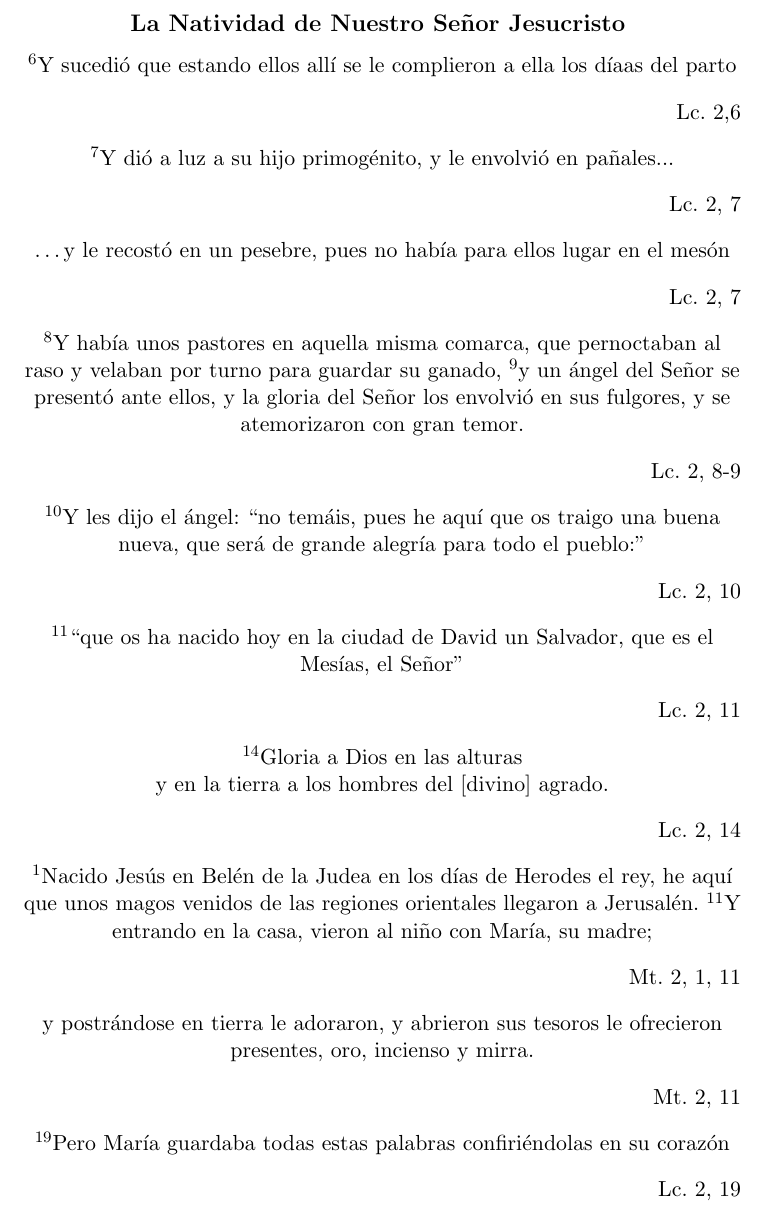
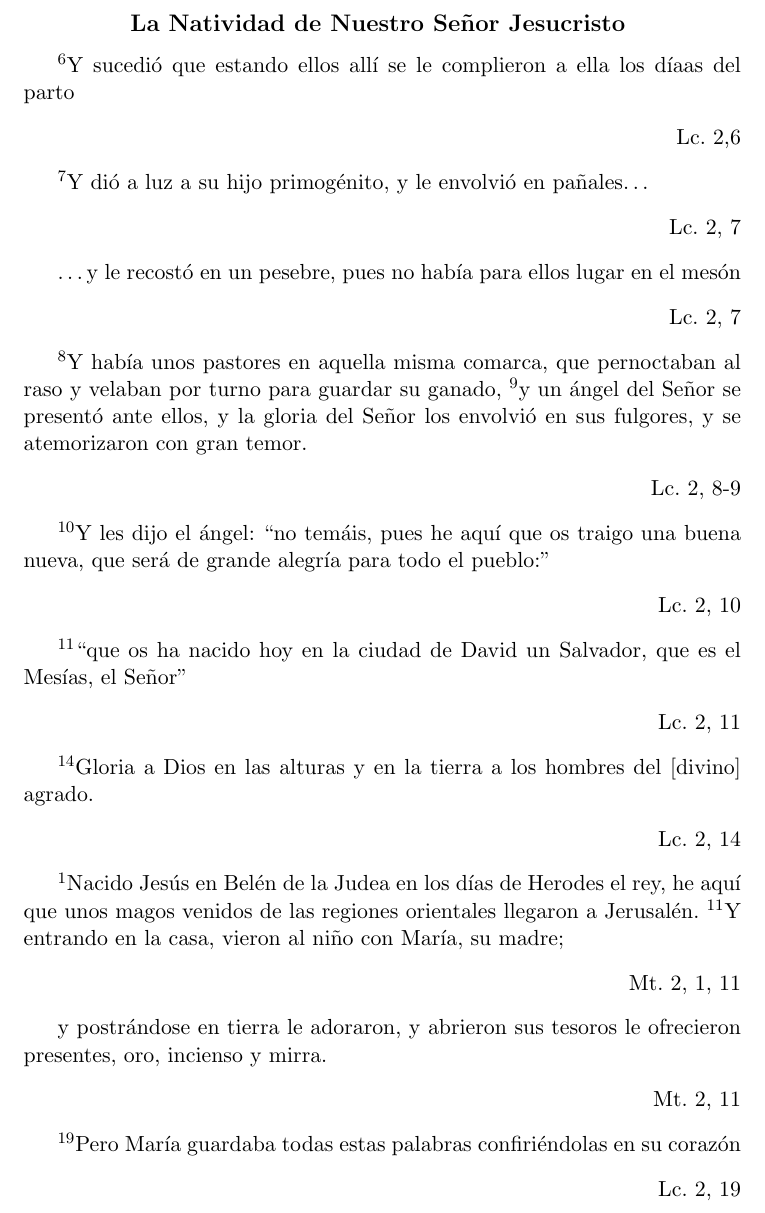
Before and after one commit to rojoherrero/rosario, a LaTeX document (rosario.tex): part of page 3 of 11, cut so that both start at the same text. Compiled offline with pdfLaTeX.

Commit message:
formatting done

```diff
--- a/rosario.tex
+++ b/rosario.tex
@@ -165,90 +158,63 @@
     \subsection*{\hfil La Natividad de Nuestro Señor Jesucristo \hfil}
 
       % PRIMER
-      \begin{center}
       \textsuperscript{6}Y sucedió que estando ellos allí se le complieron a ella los díaas del parto
-      \end{center}
-
       \begin{flushright}
         Lc. 2,6
       \end{flushright}
 
       %SEGUNDO
-      \begin{center}
-        \textsuperscript{7}Y dió a luz a su hijo primogénito, y le envolvió en pañales...
-      \end{center}
-
+      \textsuperscript{7}Y dió a luz a su hijo primogénito, y le envolvió en pañales\ldots
       \begin{flushright}
         Lc. 2, 7
       \end{flushright}
 
       %TERCERO
-      \begin{center}
       \ldots y le recostó en un pesebre, pues no había para ellos lugar en el mesón
-      \end{center}
-
       \begin{flushright}
         Lc. 2, 7
       \end{flushright}
 
       %CUARTO
-      \begin{center}
       \textsuperscript{8}Y había unos pastores en aquella misma comarca, que pernoctaban al raso y velaban por turno para guardar su ganado, \textsuperscript{9}y un ángel
       del Señor se presentó ante ellos, y la gloria del Señor los envolvió en sus fulgores, y se atemorizaron con gran temor.
-      \end{center}
       \begin{flushright}
         Lc. 2, 8-9
       \end{flushright}
 
       %QUINTO
-      \begin{center}
       \textsuperscript{10}Y les dijo el ángel: ``no temáis, pues he aquí que os traigo una buena nueva, que será de grande alegría para todo el pueblo:"
-      \end{center}
       \begin{flushright}
         Lc. 2, 10
       \end{flushright}
 
       %SEXTO
-      \begin{center}
       \textsuperscript{11}``que os ha nacido hoy en la ciudad de David un Salvador, que es el Mesías, el Señor"
-      \end{center}
       \begin{flushright}
         Lc. 2, 11
       \end{flushright}
 
       %SEPTIMO
-      \begin{center}
-        \textsuperscript{14}Gloria a Dios en las alturas \\
-        y en la tierra a los hombres del [divino] agrado.
-      \end{center}
-
+      \textsuperscript{14}Gloria a Dios en las alturas y en la tierra a los hombres del [divino] agrado.
       \begin{flushright}
         Lc. 2, 14
       \end{flushright}
 
       %OCTAVO
-      \begin{center}
       \textsuperscript{1}Nacido Jesús en Belén de la Judea en los días de Herodes el rey, he aquí que unos magos venidos de las regiones orientales llegaron a Jerusalén.
       \textsuperscript{11}Y entrando en la casa, vieron al niño con María, su madre;
-      \end{center}
-
       \begin{flushright}
         Mt. 2, 1, 11
       \end{flushright}
 
       %NOVENO
-      \begin{center}
       y postrándose en tierra le adoraron, y abrieron sus tesoros le ofrecieron presentes, oro, incienso y mirra.
-      \end{center}
-
       \begin{flushright}
         Mt. 2, 11
       \end{flushright}
 
       %DECIMO
-      \begin{center}
       \textsuperscript{19}Pero María guardaba todas estas palabras confiriéndolas en su corazón
-      \end{center}
       \begin{flushright}
         Lc. 2, 19
       \end{flushright}
```
Also changed, not shown: rosario.tex (42 more changed lines). Lines whose indentation alone changed are shown as unchanged.
